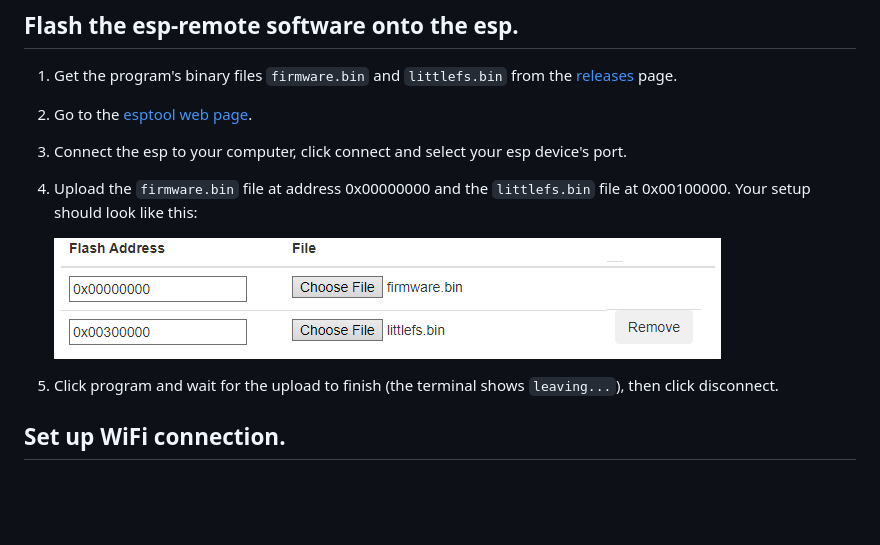
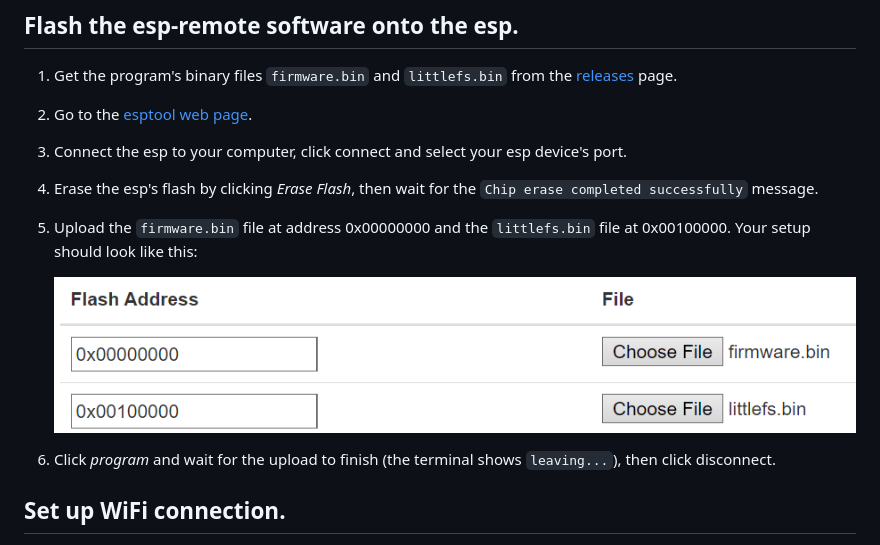
Before and after one commit to orgaPumpkin/esp-remote-project, a Markdown page: readme.md, the part around the change. GitHub-like rendering; pictures changed too: flash.png; blank space fills up the shorter version.

Commit message:
update for new partitioning

```diff
--- a/readme.md
+++ b/readme.md
@@ -19,11 +19,12 @@ The esp-remote connects to the internet via Wi-Fi and can then be controlled fro
 1. Get the program's binary files `firmware.bin` and `littlefs.bin` from the [releases](https://github.com/orgaPumpkin/esp-remote/releases) page.
 2. Go to the [esptool web page](https://espressif.github.io/esptool-js/).
 3. Connect the esp to your computer, click connect and select your esp device's port.
-4. Upload the `firmware.bin` file at address 0x00000000 and the `littlefs.bin` file at 0x00100000.
+4. Erase the esp's flash by clicking _Erase Flash_, then wait for the `Chip erase completed successfully` message.
+5. Upload the `firmware.bin` file at address 0x00000000 and the `littlefs.bin` file at 0x00100000.
    Your setup should look like this:
 
    ![flash.png](flash.png)
-5. Click program and wait for the upload to finish (the terminal shows `leaving...`), then click disconnect.
+6. Click _program_ and wait for the upload to finish (the terminal shows `leaving...`), then click disconnect.
 
 ## Set up WiFi connection.
 1. On first boot, the esp-remote will enter AP mode, which means it will create its own Wi-Fi network.
```
